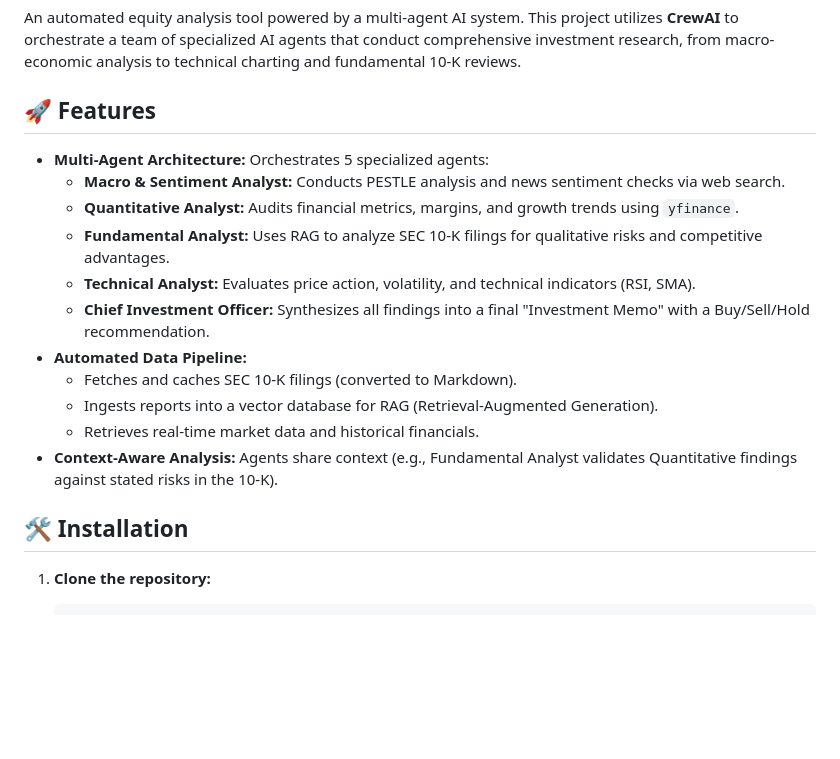
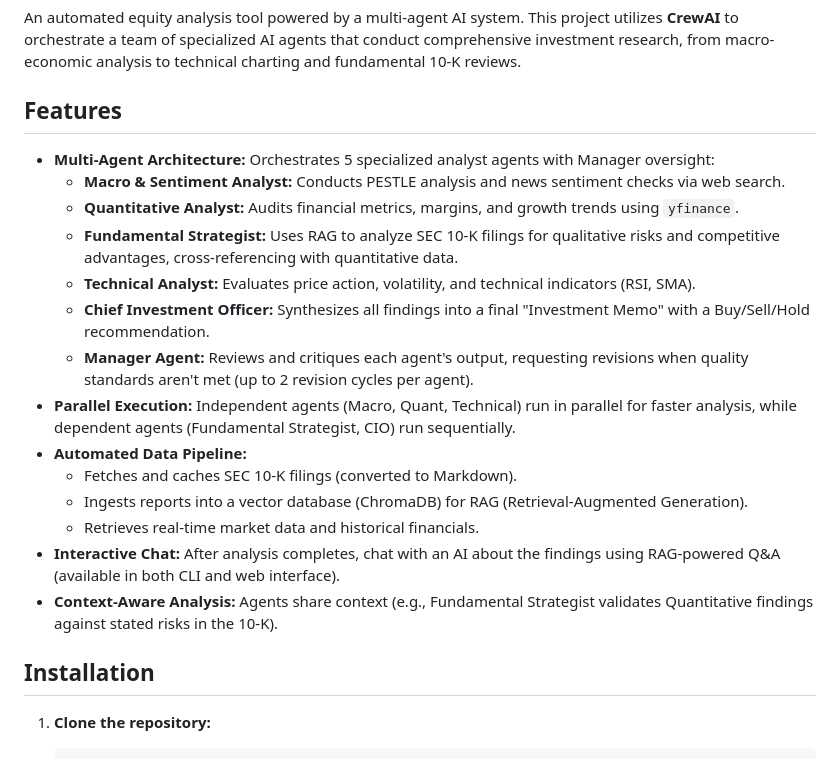
Before and after one commit to cmh32/equity-analyst, a Markdown page: README.md, the part around one of its changes. GitHub-like rendering; blank space fills up the shorter version.

````diff
--- a/README.md
+++ b/README.md
@@ -3,21 +3,24 @@ The World's Greatest Team of Equity Analysts
 
 An automated equity analysis tool powered by a multi-agent AI system. This project utilizes **CrewAI** to orchestrate a team of specialized AI agents that conduct comprehensive investment research, from macro-economic analysis to technical charting and fundamental 10-K reviews.
 
-## 🚀 Features
+## Features
 
-*   **Multi-Agent Architecture:** Orchestrates 5 specialized agents:
+*   **Multi-Agent Architecture:** Orchestrates 5 specialized analyst agents with Manager oversight:
     *   **Macro & Sentiment Analyst:** Conducts PESTLE analysis and news sentiment checks via web search.
     *   **Quantitative Analyst:** Audits financial metrics, margins, and growth trends using `yfinance`.
-    *   **Fundamental Analyst:** Uses RAG to analyze SEC 10-K filings for qualitative risks and competitive advantages.
+    *   **Fundamental Strategist:** Uses RAG to analyze SEC 10-K filings for qualitative risks and competitive advantages, cross-referencing with quantitative data.
     *   **Technical Analyst:** Evaluates price action, volatility, and technical indicators (RSI, SMA).
     *   **Chief Investment Officer:** Synthesizes all findings into a final "Investment Memo" with a Buy/Sell/Hold recommendation.
+    *   **Manager Agent:** Reviews and critiques each agent's output, requesting revisions when quality standards aren't met (up to 2 revision cycles per agent).
+*   **Parallel Execution:** Independent agents (Macro, Quant, Technical) run in parallel for faster analysis, while dependent agents (Fundamental Strategist, CIO) run sequentially.
 *   **Automated Data Pipeline:**
     *   Fetches and caches SEC 10-K filings (converted to Markdown).
-    *   Ingests reports into a vector database for RAG (Retrieval-Augmented Generation).
+    *   Ingests reports into a vector database (ChromaDB) for RAG (Retrieval-Augmented Generation).
     *   Retrieves real-time market data and historical financials.
-*   **Context-Aware Analysis:** Agents share context (e.g., Fundamental Analyst validates Quantitative findings against stated risks in the 10-K).
+*   **Interactive Chat:** After analysis completes, chat with an AI about the findings using RAG-powered Q&A (available in both CLI and web interface).
+*   **Context-Aware Analysis:** Agents share context (e.g., Fundamental Strategist validates Quantitative findings against stated risks in the 10-K).
 
-## 🛠️ Installation
+## Installation
 
 1.  **Clone the repository:**
     ```bash
````
Also changed, not shown: other parts of README.md (+27 -16 lines).
